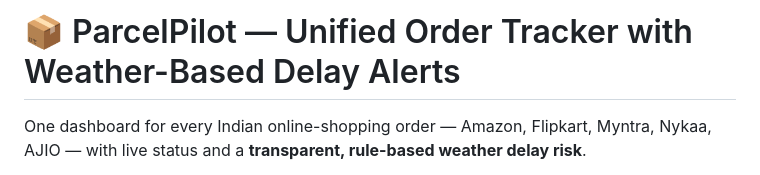
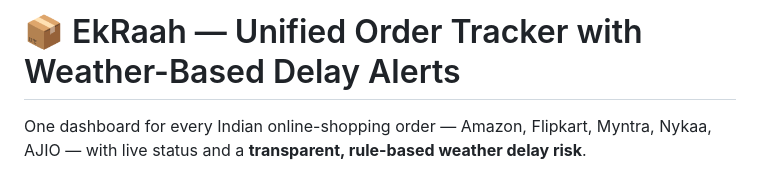
Before and after one commit to Avika0107/TrackSmart, a Markdown page: README.md, the part around the change. GitHub-like rendering.

Commit message:
Rename project from ParcelPilot to EkRaah

```diff
--- a/README.md
+++ b/README.md
@@ -1,4 +1,4 @@
-# 📦 ParcelPilot — Unified Order Tracker with Weather-Based Delay Alerts
+# 📦 EkRaah — Unified Order Tracker with Weather-Based Delay Alerts
 
 One dashboard for every Indian online-shopping order — Amazon, Flipkart, Myntra, Nykaa, AJIO — with live status and a **transparent, rule-based weather delay risk**.
 
```
